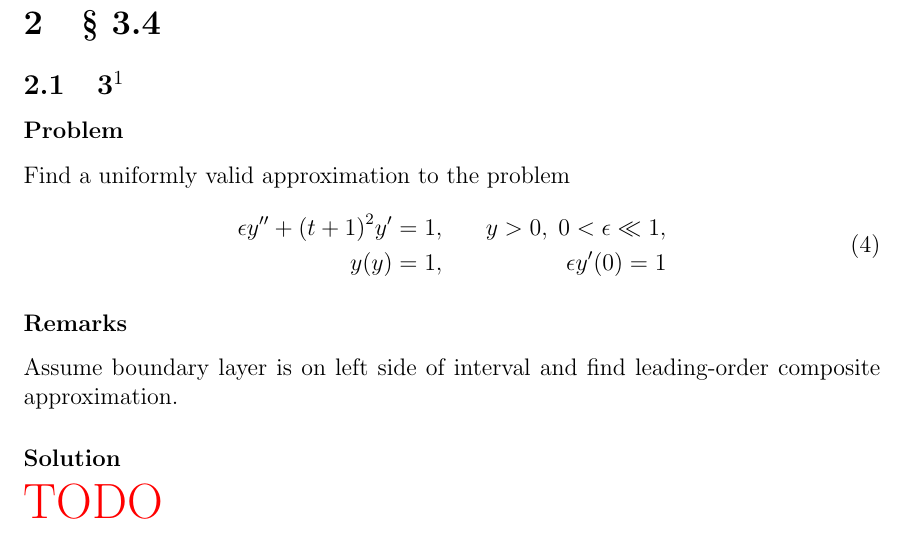
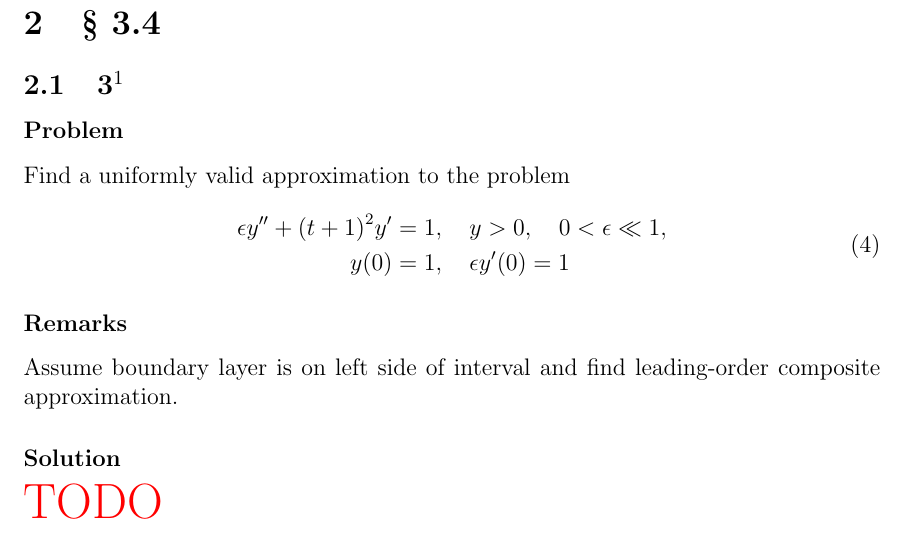
Before and after one commit to hershal/m374m, a LaTeX problem sheet (homeworks/hw9/hw9.tex): part of page 7 of 11, cut so that both start at the same text. Compiled offline with pdfLaTeX; a LaTeX package or settings file that is missing is left out.

Commit message:
hw9/3.4.3: refactored problem equation

```diff
--- a/homeworks/hw9/hw9.tex
+++ b/homeworks/hw9/hw9.tex
@@ -124,8 +124,8 @@ Find a uniformly valid approximation to the problem
 \begin{equation}
   \label{eq:3.4.3-problem}
   \begin{aligned}
-    \epsilon y''+{(t+1)}^2y'&=1, &\quad y>0,\;0<\epsilon\ll1,\\
-    y(y)&=1, &\quad \epsilon y'(0)=1 \\
+    \epsilon y''+{(t+1)}^2y'&=1, \quad y>0,\quad 0<\epsilon\ll1,\\
+    y(0)&=1, \quad \epsilon y'(0)=1 \\
   \end{aligned}
 \end{equation}
 \subsubsection*{Remarks}
```
